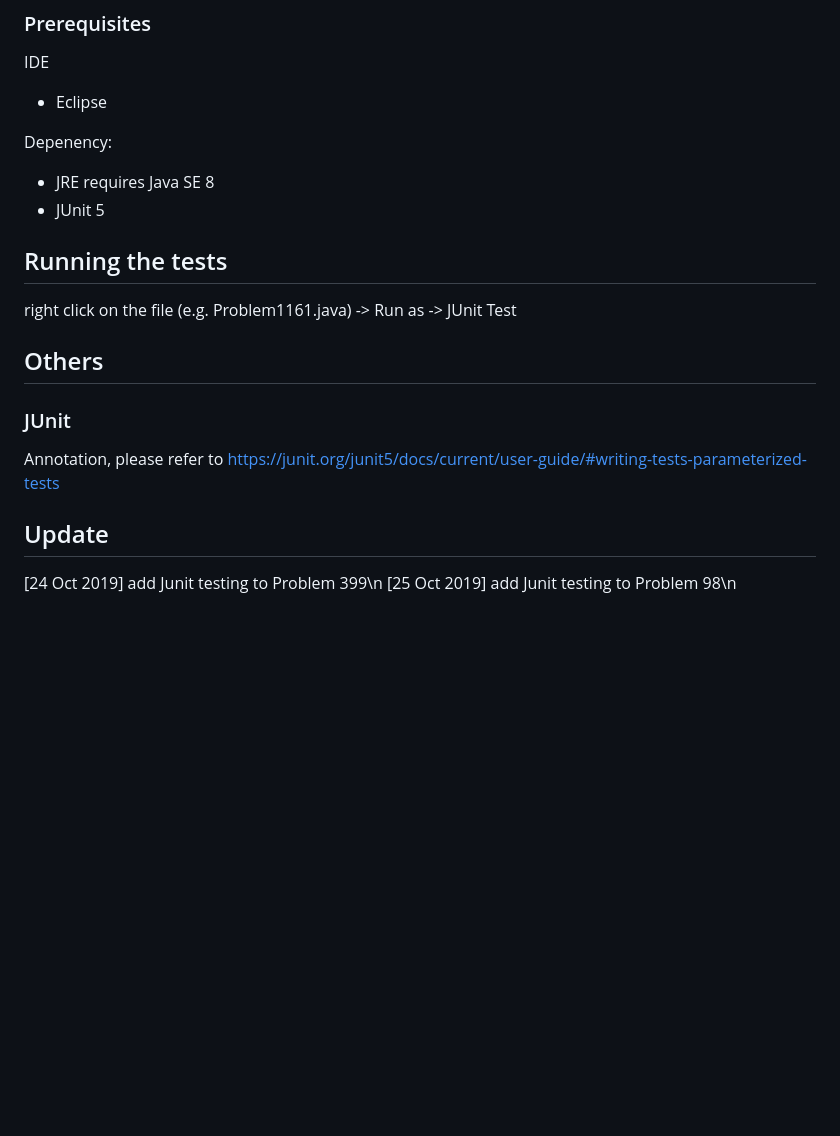
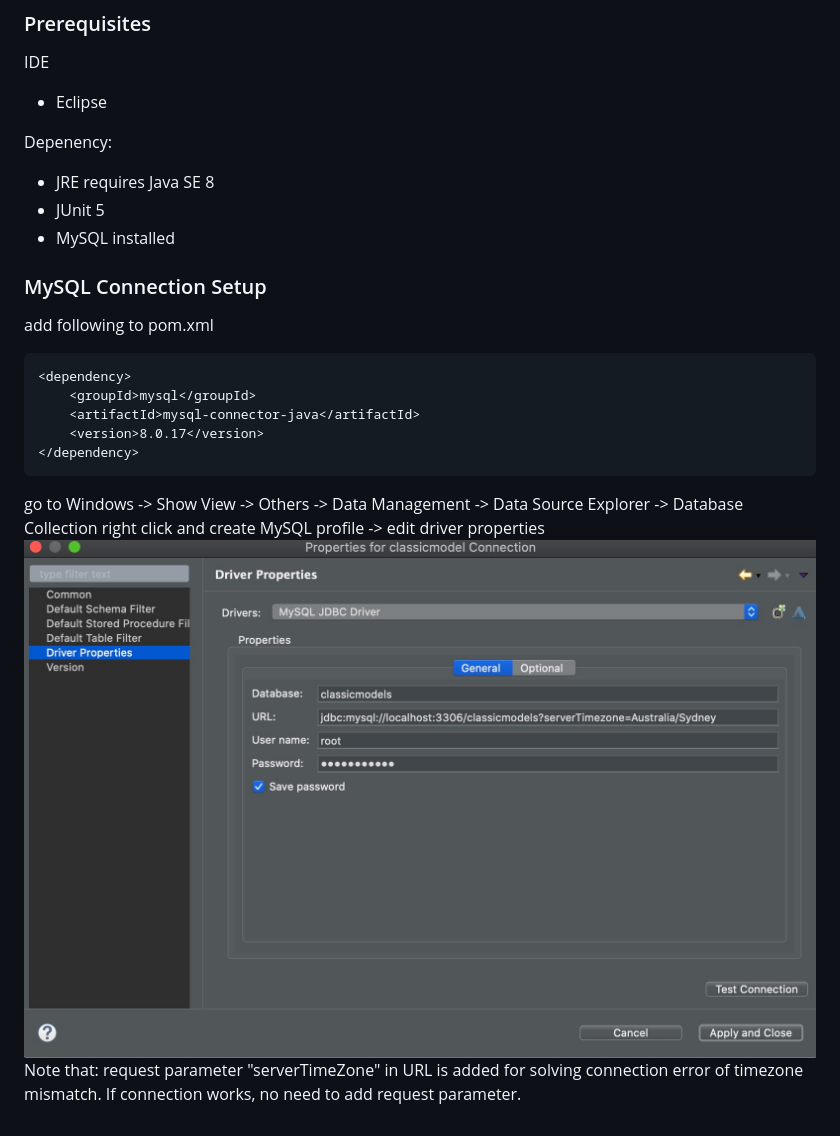
Before and after one commit to cnfang/LeetcodeRepos, a Markdown page: README.md, the part around the change. GitHub-like rendering; pictures changed too: supplement/MySQL_Driver_Properties.jpg (added); blank space fills up the shorter version.

Commit message:
add mysql connection setup

````diff
--- a/README.md
+++ b/README.md
@@ -12,18 +12,21 @@ IDE
 Depenency:
 - JRE requires Java SE 8
 - JUnit 5
+- MySQL installed
 
 
-## Running the tests
+### MySQL Connection Setup
+add following to pom.xml
+```
+<dependency>
+    <groupId>mysql</groupId>
+    <artifactId>mysql-connector-java</artifactId>
+    <version>8.0.17</version>
+</dependency>
+```
 
-right click on the file (e.g. Problem1161.java) -> Run as -> JUnit Test
-
-
-## Others
-
-### JUnit
-Annotation, please refer to https://junit.org/junit5/docs/current/user-guide/#writing-tests-parameterized-tests
-
-## Update
-[24 Oct 2019] add Junit testing to Problem 399\n
-[25 Oct 2019] add Junit testing to Problem 98\n
+go to Windows -> Show View -> Others -> Data Management -> Data Source Explorer -> Database Collection
+right click and create MySQL profile -> edit driver properties
+![here](./supplement/MySQL_Driver_Properties.jpg)
+Note that: request parameter "serverTimeZone" in URL is added for solving connection error of timezone mismatch.
+If connection works, no need to add request parameter.
````
